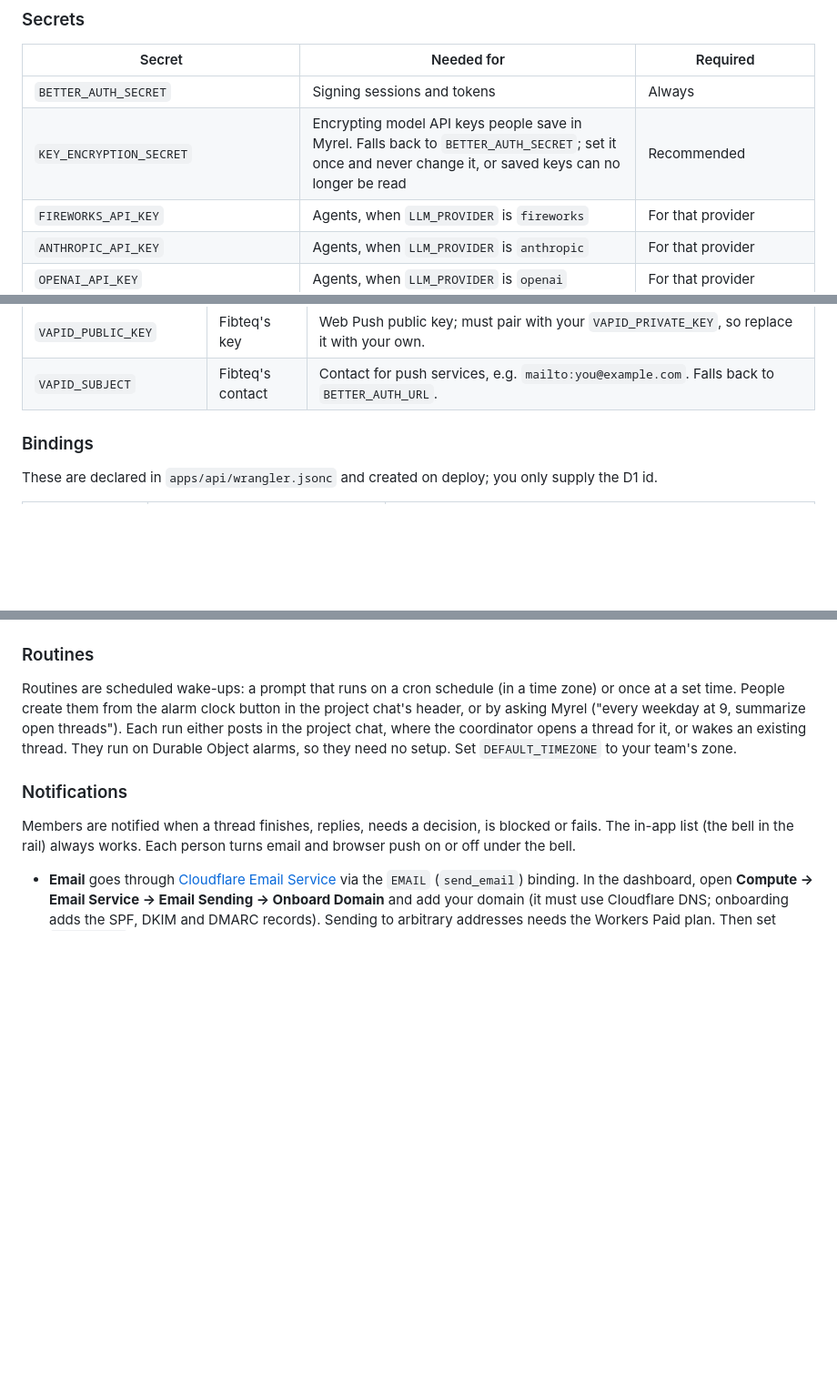
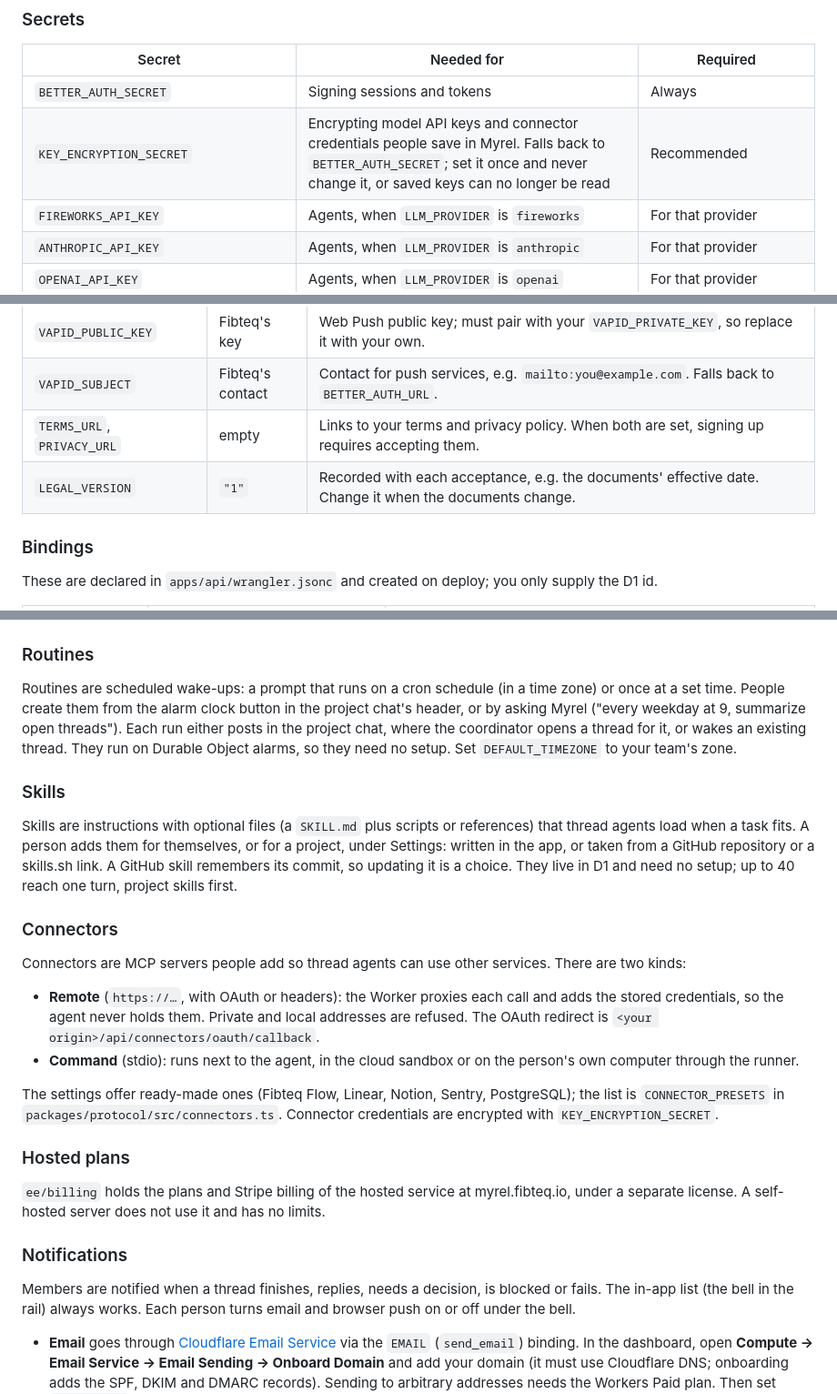
Before and after one commit to Fibteq-Inc/Myrel, a Markdown page: docs/self-hosting.md, 3 parts joined by grey strips. Shown at 91% size. Drawn GitHub-style; blank space fills up the shorter version.

```diff
--- a/docs/self-hosting.md
+++ b/docs/self-hosting.md
@@ -163,7 +163,7 @@ and never committed. Locally, both go in `apps/api/.dev.vars` (copy
 | Secret | Needed for | Required |
 |---|---|---|
 | `BETTER_AUTH_SECRET` | Signing sessions and tokens | Always |
-| `KEY_ENCRYPTION_SECRET` | Encrypting model API keys people save in Myrel. Falls back to `BETTER_AUTH_SECRET`; set it once and never change it, or saved keys can no longer be read | Recommended |
+| `KEY_ENCRYPTION_SECRET` | Encrypting model API keys and connector credentials people save in Myrel. Falls back to `BETTER_AUTH_SECRET`; set it once and never change it, or saved keys can no longer be read | Recommended |
 | `FIREWORKS_API_KEY` | Agents, when `LLM_PROVIDER` is `fireworks` | For that provider |
 | `ANTHROPIC_API_KEY` | Agents, when `LLM_PROVIDER` is `anthropic` | For that provider |
 | `OPENAI_API_KEY` | Agents, when `LLM_PROVIDER` is `openai` | For that provider |
@@ -194,6 +194,8 @@ and never committed. Locally, both go in `apps/api/.dev.vars` (copy
 | `GITHUB_APP_ID`, `GITHUB_APP_SLUG` | Fibteq's GitHub App | Your GitHub App's id and URL name. GitHub stays off until all GitHub secrets are set too. |
 | `VAPID_PUBLIC_KEY` | Fibteq's key | Web Push public key; must pair with your `VAPID_PRIVATE_KEY`, so replace it with your own. |
 | `VAPID_SUBJECT` | Fibteq's contact | Contact for push services, e.g. `mailto:you@example.com`. Falls back to `BETTER_AUTH_URL`. |
+| `TERMS_URL`, `PRIVACY_URL` | empty | Links to your terms and privacy policy. When both are set, signing up requires accepting them. |
+| `LEGAL_VERSION` | `"1"` | Recorded with each acceptance, e.g. the documents' effective date. Change it when the documents change. |
 
 ### Bindings
 
@@ -337,6 +339,37 @@ threads"). Each run either posts in the project chat, where the coordinator
 opens a thread for it, or wakes an existing thread. They run on Durable Object
 alarms, so they need no setup. Set `DEFAULT_TIMEZONE` to your team's zone.
 
+### Skills
+
+Skills are instructions with optional files (a `SKILL.md` plus scripts or
+references) that thread agents load when a task fits. A person adds them for
+themselves, or for a project, under Settings: written in the app, or taken from
+a GitHub repository or a skills.sh link. A GitHub skill remembers its commit, so
+updating it is a choice. They live in D1 and need no setup; up to 40 reach one
+turn, project skills first.
+
+### Connectors
+
+Connectors are MCP servers people add so thread agents can use other services.
+There are two kinds:
+
+- **Remote** (`https://…`, with OAuth or headers): the Worker proxies each call
+  and adds the stored credentials, so the agent never holds them. Private and
+  local addresses are refused. The OAuth redirect is
+  `<your origin>/api/connectors/oauth/callback`.
+- **Command** (stdio): runs next to the agent, in the cloud sandbox or on the
+  person's own computer through the runner.
+
+The settings offer ready-made ones (Fibteq Flow, Linear, Notion, Sentry,
+PostgreSQL); the list is `CONNECTOR_PRESETS` in `packages/protocol/src/connectors.ts`.
+Connector credentials are encrypted with `KEY_ENCRYPTION_SECRET`.
+
+### Hosted plans
+
+`ee/billing` holds the plans and Stripe billing of the hosted service at
+myrel.fibteq.io, under a separate license. A self-hosted server does not use it
+and has no limits.
+
 ### Notifications
 
 Members are notified when a thread finishes, replies, needs a decision, is
```
Also changed, not shown: docs/maintainers/going-public.md (+16 -11 lines).
